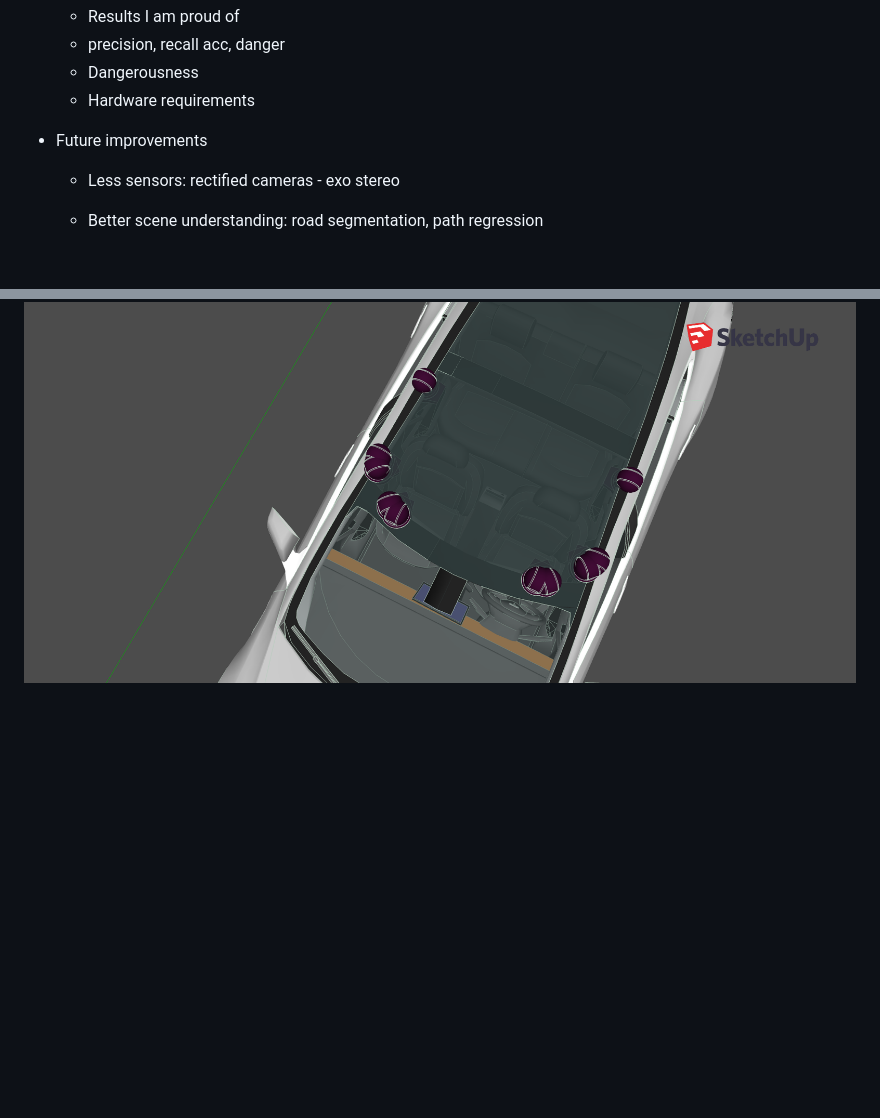
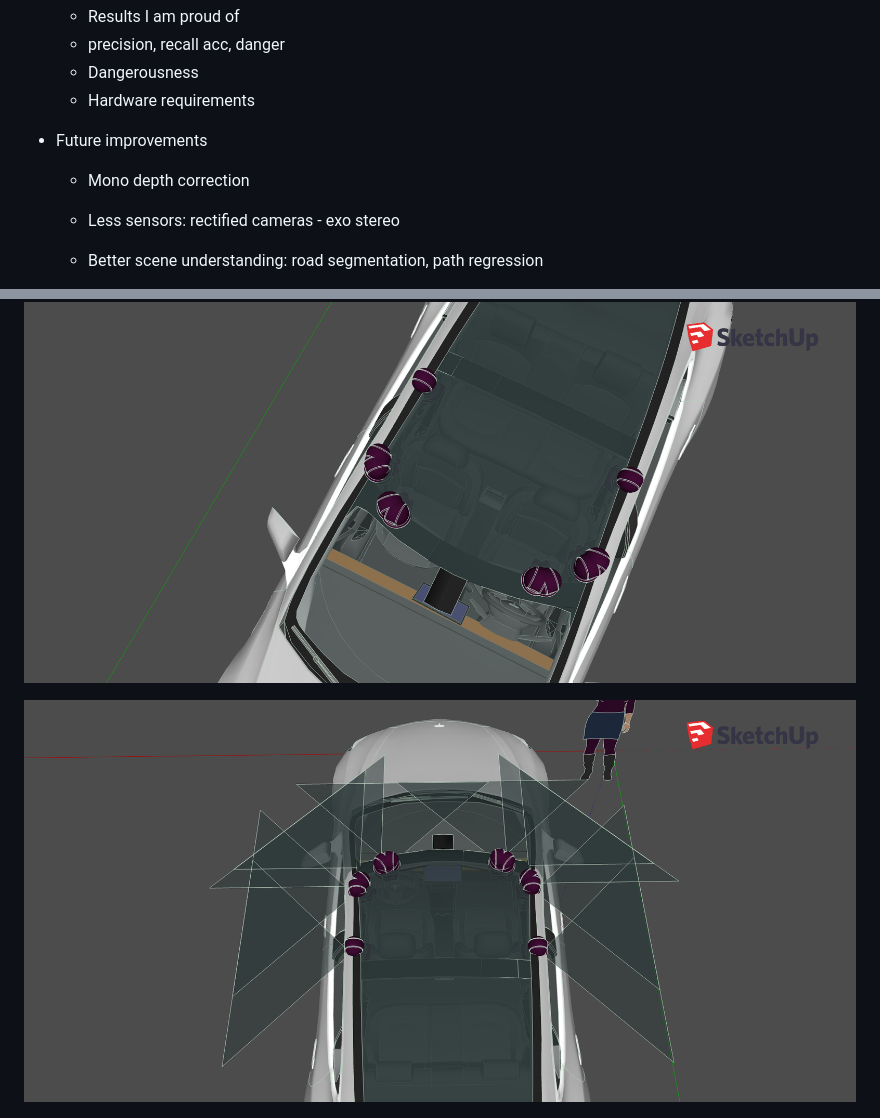
Before and after one commit to najibghadri/msc-thesis, a Markdown page: README.md, 2 parts joined by grey strips. Rendered like a GitHub page; pictures changed too: latek/figures/3dmodel3.png (added); blank space fills up the shorter version.

```diff
--- a/README.md
+++ b/README.md
@@ -111,6 +111,7 @@ Artifacts:
      - Dangerousness
      - Hardware requirements
    - Future improvements
+     - Mono depth correction
      - Less sensors: rectified cameras - exo stereo
      - Better scene understanding: road segmentation, path regression
      - The biggest improvements in my opinion are unsupervised learning energy based methods - for PHD
@@ -160,6 +161,8 @@ This is going to be the next part of my thesis that I am still working on.
 ![image](/latek/figures/3dmodel1.png)
 
 ![image](/latek/figures/3dmodel2.png)
+
+![image](/latek/figures/3dmodel3.png)
 
 ![image](/latek/figures/335DP.jpg)
 
```
Also changed, not shown: detector/foo.jpg (deleted), 5 other files.
